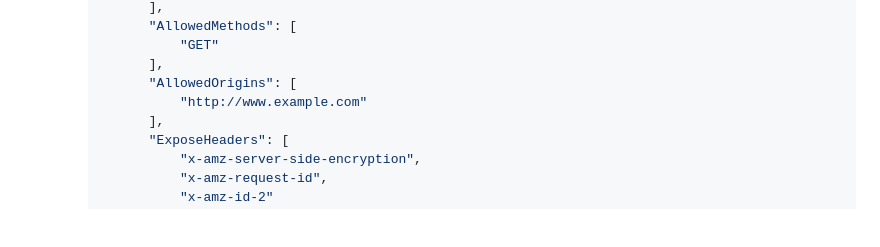
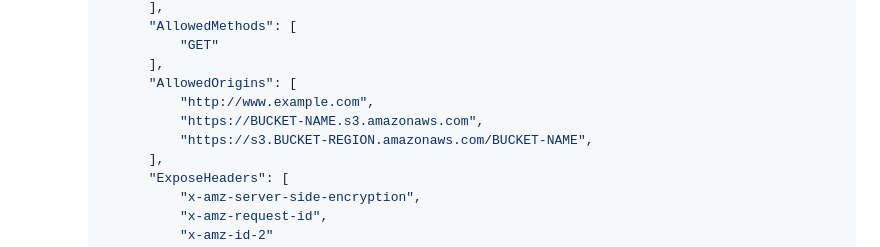
Before and after one commit to qoomon/aws-s3-bucket-browser, a Markdown page: README.md, the part around the change. Rendered like a GitHub page; blank space fills up the shorter version.

```diff
--- a/README.md
+++ b/README.md
@@ -93,7 +93,9 @@ Single HTML file to browse AWS S3 buckets
               "GET"
           ],
           "AllowedOrigins": [
-              "http://www.example.com"
+              "http://www.example.com",
+              "https://BUCKET-NAME.s3.amazonaws.com",
+              "https://s3.BUCKET-REGION.amazonaws.com/BUCKET-NAME",
           ],
           "ExposeHeaders": [
               "x-amz-server-side-encryption",
```
